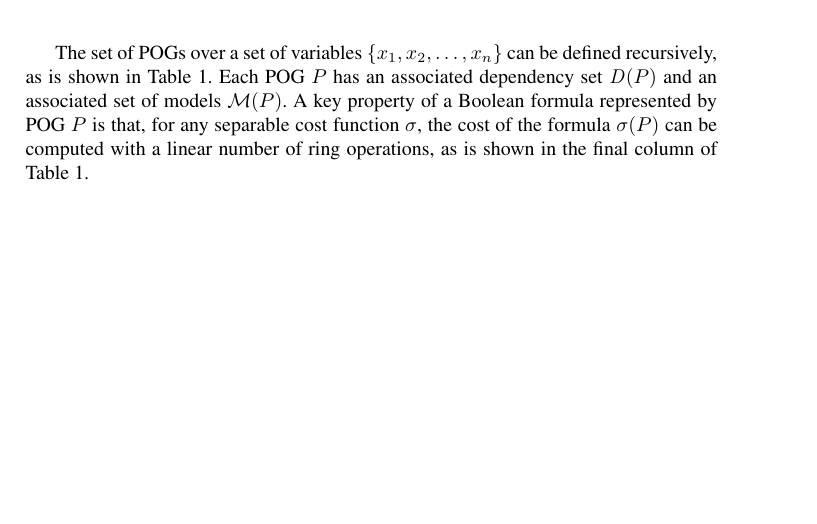
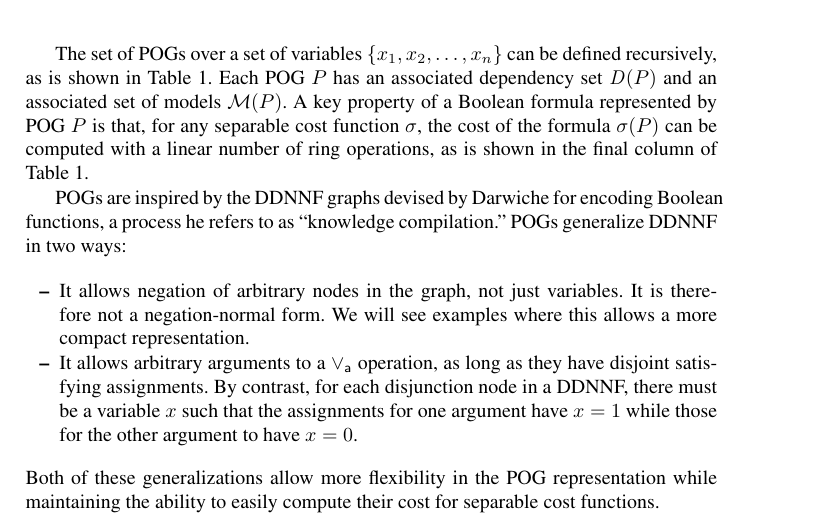
Before and after one commit to avigad/model-counting, a LaTeX paper (doc/mc-notes.tex): part of page 3 of 15, cut so that both start at the same text, the shorter picture padded with empty space. Compiled offline with pdfLaTeX.

Commit message:
Update terminology

```diff
--- a/doc/mc-notes.tex
+++ b/doc/mc-notes.tex
@@ -293,6 +293,26 @@ A key property of a Boolean formula represented by POG
 $P$ is that, for any separable cost function $\cost$, the cost of the
 formula $\cost(P)$ can be computed with a linear number of ring
 operations, as is shown in the final column of Table~\ref{tab:pog}.
+
+POGs are inspired by the DDNNF graphs devised by
+Darwiche for encoding Boolean functions, a process he refers to as
+``knowledge compilation.''
+POGs generalize DDNNF in two ways:
+\begin{itemize}
+\item It allows negation of arbitrary nodes in the graph, not just
+  variables.  It is therefore not a negation-normal form.  We will see
+  examples where this allows a more compact representation.
+\item It allows arbitrary arguments to a $\por$ operation, as long as
+  they have disjoint satisfying assignments.  By contrast, for each
+  disjunction node in a DDNNF, there must be a variable $x$ such that
+  the assignments for one argument have $x=1$ while those for
+  the other argument to have $x=0$.
+\end{itemize}
+  Both of these generalizations allow more flexibility in the POG
+  representation while maintaining the ability to easily compute their
+  cost for separable cost functions.
+
+
 
 \subsection{POG Normalization}
 
```
Also changed, not shown: doc/mc-notes.pdf.
